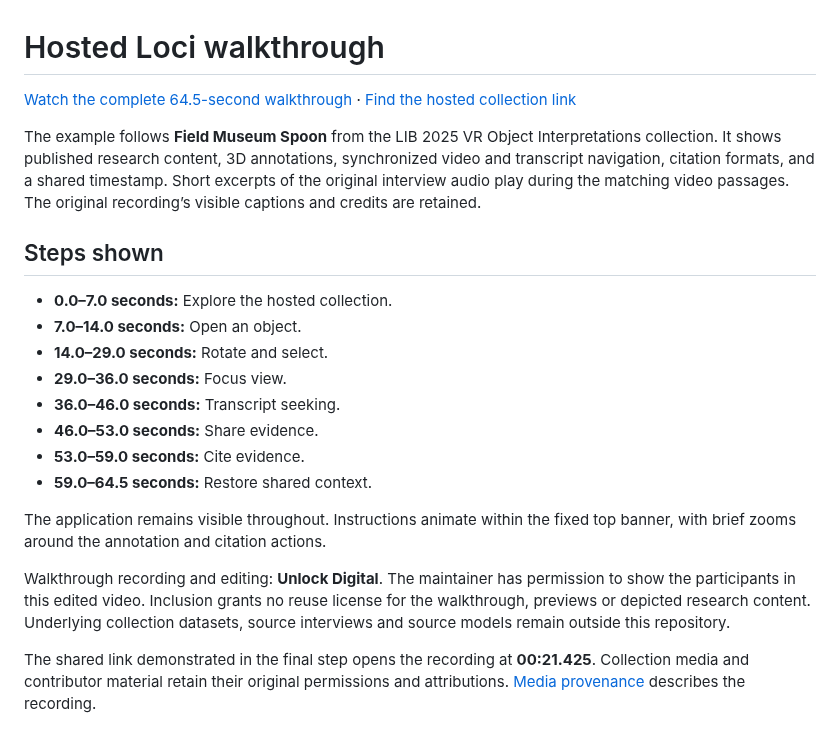
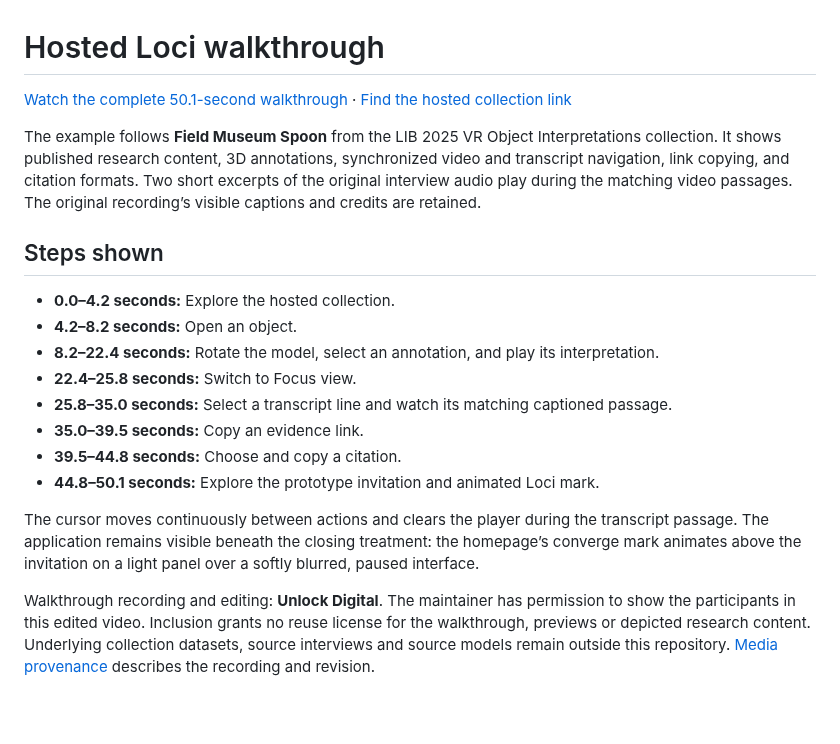
Before and after one commit to 3dhlab/loci, a Markdown page: docs/media/hosted-walkthrough.md, the part around the change. GitHub-like rendering; blank space fills up the shorter version.

```diff
--- a/docs/media/hosted-walkthrough.md
+++ b/docs/media/hosted-walkthrough.md
@@ -1,26 +1,20 @@
 # Hosted Loci walkthrough
 
-[Watch the complete 64.5-second walkthrough](hosted-walkthrough.mp4) · [Find the hosted collection link](../../README.md#hosted-research-instance)
+[Watch the complete 50.1-second walkthrough](hosted-walkthrough.mp4) · [Find the hosted collection link](../../README.md#hosted-research-instance)
 
-The example follows **Field Museum Spoon** from the LIB 2025 VR Object Interpretations collection. It shows published research content, 3D annotations, synchronized video and transcript navigation, citation formats, and a shared timestamp. Short excerpts of the original interview audio play during the matching video passages. The original recording’s visible captions and credits are retained.
+The example follows **Field Museum Spoon** from the LIB 2025 VR Object Interpretations collection. It shows published research content, 3D annotations, synchronized video and transcript navigation, link copying, and citation formats. Two short excerpts of the original interview audio play during the matching video passages. The original recording’s visible captions and credits are retained.
 
 ## Steps shown
 
-- **0.0–7.0 seconds:** Explore the hosted collection.
-- **7.0–14.0 seconds:** Open an object.
-- **14.0–29.0 seconds:** Rotate and select.
-- **29.0–36.0 seconds:** Focus view.
-- **36.0–46.0 seconds:** Transcript seeking.
-- **46.0–53.0 seconds:** Share evidence.
-- **53.0–59.0 seconds:** Cite evidence.
-- **59.0–64.5 seconds:** Restore shared context.
+- **0.0–4.2 seconds:** Explore the hosted collection.
+- **4.2–8.2 seconds:** Open an object.
+- **8.2–22.4 seconds:** Rotate the model, select an annotation, and play its interpretation.
+- **22.4–25.8 seconds:** Switch to Focus view.
+- **25.8–35.0 seconds:** Select a transcript line and watch its matching captioned passage.
+- **35.0–39.5 seconds:** Copy an evidence link.
+- **39.5–44.8 seconds:** Choose and copy a citation.
+- **44.8–50.1 seconds:** Explore the prototype invitation and animated Loci mark.
 
-The application remains visible throughout. Instructions animate within the fixed top banner, with brief zooms around the annotation and citation actions.
+The cursor moves continuously between actions and clears the player during the transcript passage. The application remains visible beneath the closing treatment: the homepage’s converge mark animates above the invitation on a light panel over a softly blurred, paused interface.
 
-Walkthrough recording and editing: **Unlock Digital**. The maintainer has
-permission to show the participants in this edited video. Inclusion grants no
-reuse license for the walkthrough, previews or depicted research content.
-Underlying collection datasets, source interviews and source models remain
-outside this repository.
-
-The shared link demonstrated in the final step opens the recording at **00:21.425**. Collection media and contributor material retain their original permissions and attributions. [Media provenance](README.md) describes the recording.
+Walkthrough recording and editing: **Unlock Digital**. The maintainer has permission to show the participants in this edited video. Inclusion grants no reuse license for the walkthrough, previews or depicted research content. Underlying collection datasets, source interviews and source models remain outside this repository. [Media provenance](README.md) describes the recording and revision.
```
Also changed, not shown: README.md (+2 -2 lines), docs/media/README.md (+7 -4 lines), docs/media/hosted-walkthrough.jpg, 2 other files.
